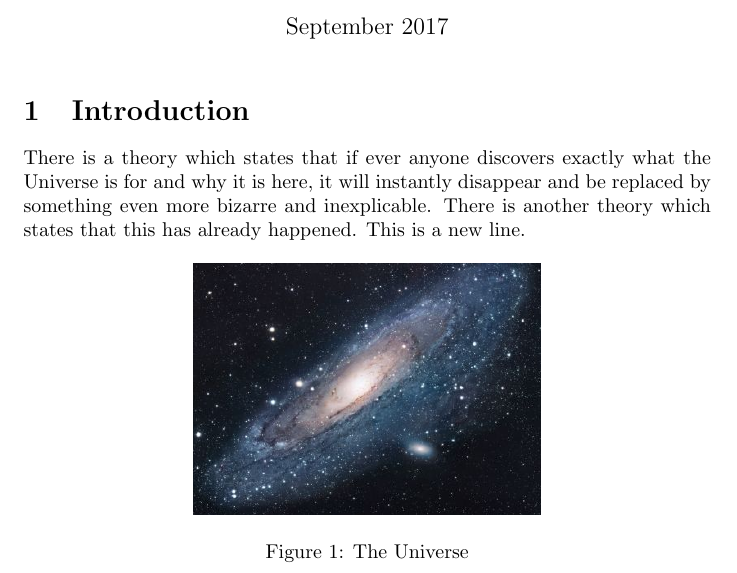
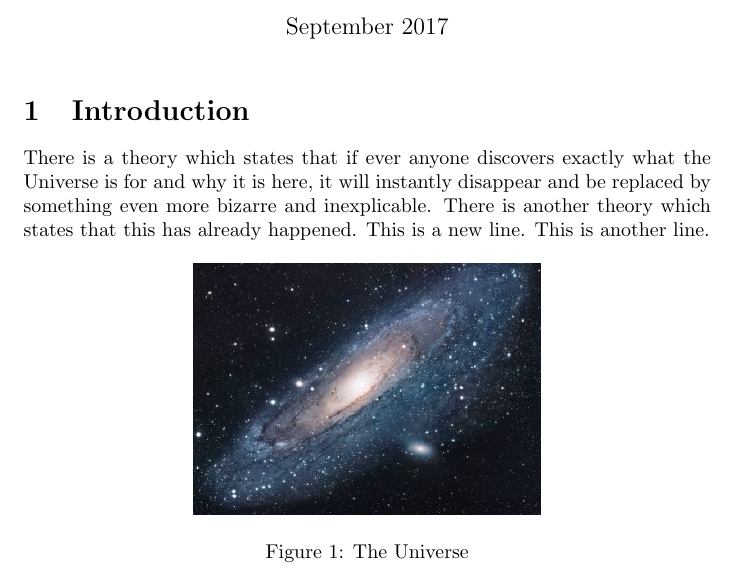
Before and after one commit to oyvind-kjerland/GithubSharelatex, a LaTeX document (main.tex): part of the page, cut so that both start at the same text. Compiled offline with pdfLaTeX.

Commit message:
Add another line

```diff
--- a/main.tex
+++ b/main.tex
@@ -14,7 +14,7 @@
 
 \section{Introduction}
 There is a theory which states that if ever anyone discovers exactly what the Universe is for and why it is here, it will instantly disappear and be replaced by something even more bizarre and inexplicable.
-There is another theory which states that this has already happened. This is a new line.
+There is another theory which states that this has already happened. This is a new line. This is another line.
 
 \begin{figure}[h!]
 \centering
```
